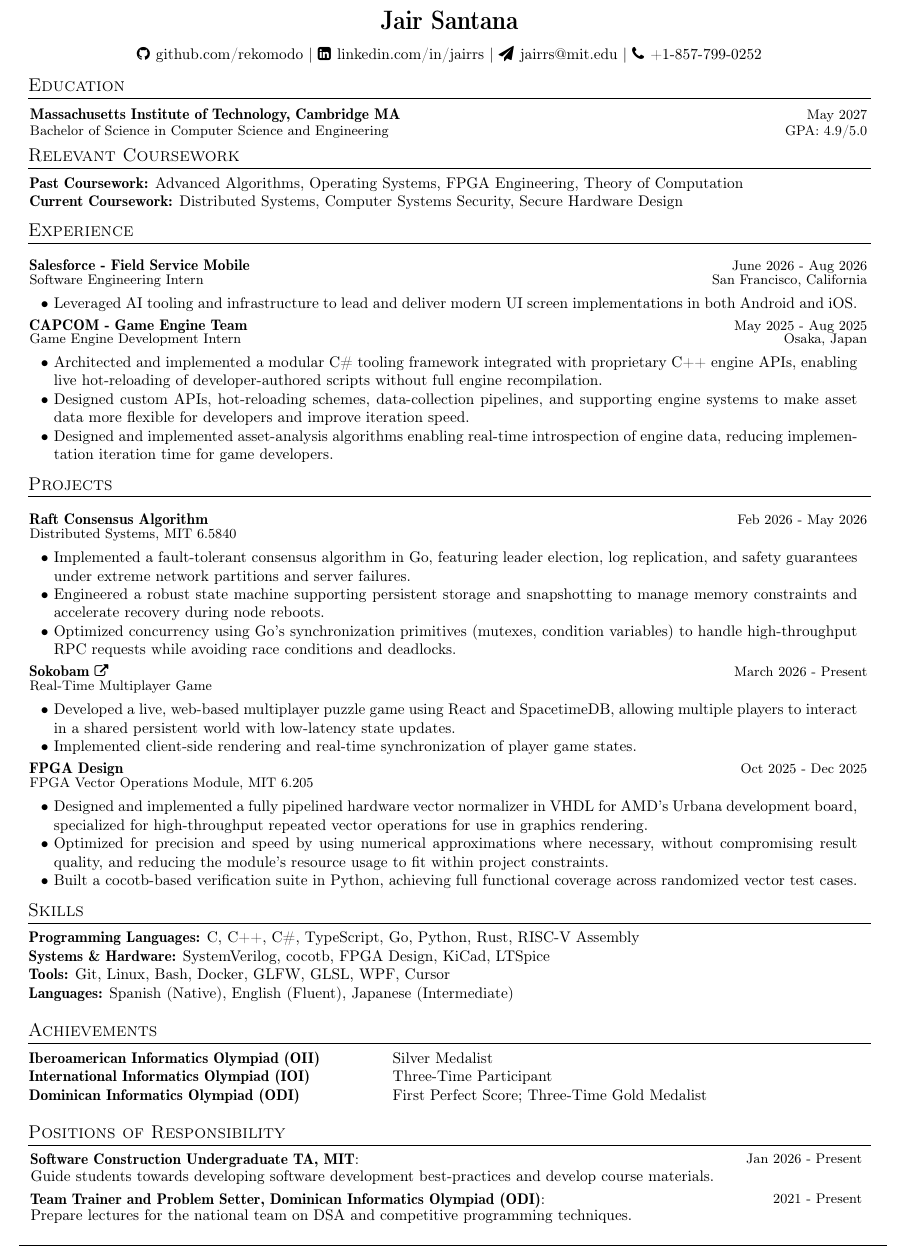
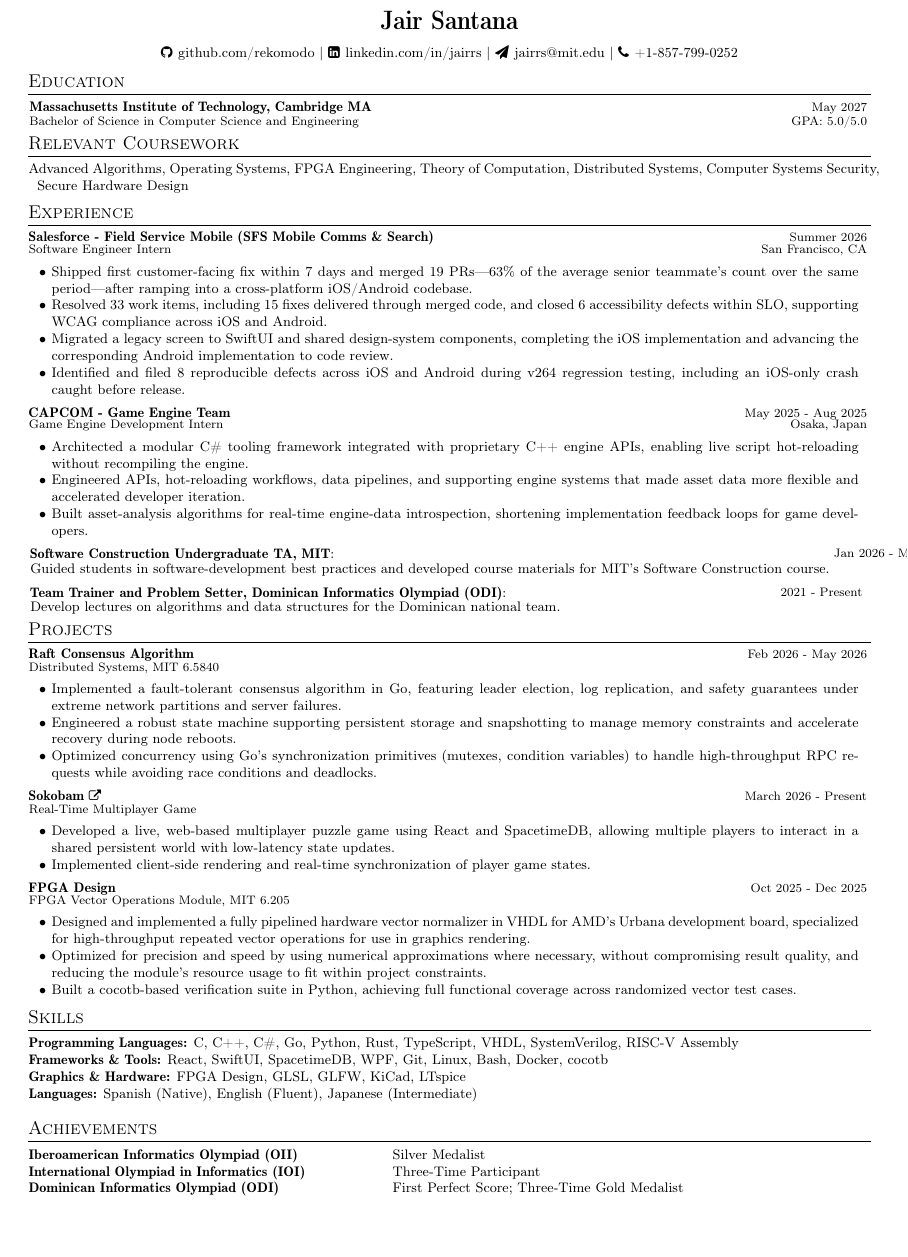
Before and after one commit to rekomodo/resume, a LaTeX CV (resume.tex, which reads sections/achievements.tex, sections/education.tex, sections/experience.tex): part of the page, cut so that both start at the same text, the shorter picture padded with empty space. Compiled offline with pdfLaTeX.

Commit message:
Update Salesforce internship and refine resume sections (#1)
* Update Salesforce Field Service Mobile internship experience section

Replace placeholder bullets with production-focused accomplishments covering
SwiftUI modernization, AI-assisted onboarding, accessibility quality, and
264-release regression testing. Keep optional extra bullets commented out.

Co-authored-by: Jair Santana <jairrs@mit.edu>

* Refine resume content and layout across multiple sections

- Merge coursework into a single list; update GPA to 5.0/5.0
- Replace Salesforce bullets with quantified impact metrics
- Move TA and ODI trainer roles into Experience; disable POR section
- Reorganize Skills with VHDL, frameworks, and updated categories
- Rename IOI to International Olympiad in Informatics

Co-authored-by: Jair Santana <jairrs@mit.edu>

* Fix coursework alignment and restore spoken languages in Skills

Co-authored-by: Jair Santana <jairrs@mit.edu>

* Remove GUS acronym from Salesforce experience bullet

Co-authored-by: Jair Santana <jairrs@mit.edu>

* Reclaim top margin space and slightly reduce base font size

Co-authored-by: Jair Santana <jairrs@mit.edu>

* Fix entry spacing via systematic enumitem rhythm

Drive vertical spacing through outer list itemsep instead of
per-macro negative vspace hacks. Unify resumeExp, resumeProject,
resumeEdu, and resumePOR entry macros and remove hardcoded gaps
between experience entries.

Co-authored-by: Jair Santana <jairrs@mit.edu>

* Tighten Salesforce and CAPCOM bullets; fix TA tense and ODI wording

Co-authored-by: Jair Santana <jairrs@mit.edu>

---------

Co-authored-by: Cursor Agent <cursoragent@cursor.com>

```diff
--- a/resume.tex
+++ b/resume.tex
@@ -1,4 +1,4 @@
-\documentclass[a4paper,11pt]{article}
+\documentclass[a4paper,10pt]{article}
 
 \usepackage{latexsym}
 \usepackage{xcolor}
@@ -121,6 +117,6 @@
 \input{sections/projects}
 \input{sections/skills}
 \input{sections/achievements}
-\input{sections/positions}
+%\input{sections/positions}
 
 \end{document}
--- a/sections/achievements.tex
+++ b/sections/achievements.tex
@@ -6,7 +6,7 @@
 \resumeAchieve{Iberoamerican Informatics Olympiad (OII)}{Silver Medalist}{2021}
 \fi
 \ifdefined\showInternationalOlympiadAchievement
-\resumeAchieve{International Informatics Olympiad (IOI)}{Three-Time Participant}{2021-2023}
+\resumeAchieve{International Olympiad in Informatics (IOI)}{Three-Time Participant}{2021-2023}
 \fi
 \ifdefined\showDominicanOlympiadAchievement
 \resumeAchieve{Dominican Informatics Olympiad (ODI)}{First Perfect Score; Three-Time Gold Medalist}{2020-2023}
--- a/sections/education.tex
+++ b/sections/education.tex
@@ -6,7 +6,7 @@
 {Massachusetts Institute of Technology, Cambridge MA}
 {Bachelor of Science in Computer Science and Engineering}
 {May 2027}
-{GPA: 4.9/5.0}
+{GPA: 5.0/5.0}
 \resumeSubHeadingListEnd
 \fi
 \vspace{-3.5mm}
@@ -14,7 +14,6 @@
 \section{Relevant Coursework}
 \vspace{0.2mm}
 \small{\begin{tabular*}{\textwidth}[t]{p{\textwidth}}
-\hspace{-3mm}\textbf{ Past Coursework: }{Advanced Algorithms, Operating Systems, FPGA Engineering, Theory of Computation}\\
-\hspace{-3mm}\textbf{ Current Coursework: }{Distributed Systems, Computer Systems Security, Secure Hardware Design}
+\hspace{-2mm}Advanced Algorithms, Operating Systems, FPGA Engineering, Theory of Computation, Distributed Systems, Computer Systems Security, Secure Hardware Design
 \end{tabular*}}
 \vspace{-4mm}
--- a/sections/experience.tex
+++ b/sections/experience.tex
@@ -2,12 +2,15 @@
 \resumeSubHeadingListStart
 \ifdefined\showSalesforceExperience
 \resumeExp
-{Salesforce - Field Service Mobile}
-{Software Engineering Intern}
-{June 2026 - Aug 2026}
-{San Francisco, California}
+{Salesforce - Field Service Mobile (SFS Mobile Comms \& Search)}
+{Software Engineer Intern}
+{Summer 2026}
+{San Francisco, CA}
 \resumeItemListStart
-\item[$\bullet$] Leveraged AI tooling and infrastructure to lead and deliver modern UI screen implementations in both Android and iOS.
+\item[$\bullet$] Shipped first customer-facing fix within 7 days and merged 19 PRs---63\% of the average senior teammate's count over the same period---after ramping into a cross-platform iOS/Android codebase.
+\item[$\bullet$] Resolved 33 work items, including 15 fixes delivered through merged code, and closed 6 accessibility defects within SLO, supporting WCAG compliance across iOS and Android.
+\item[$\bullet$] Migrated a legacy screen to SwiftUI and shared design-system components, completing the iOS implementation and advancing the corresponding Android implementation to code review.
+\item[$\bullet$] Identified and filed 8 reproducible defects across iOS and Android during v264 regression testing, including an iOS-only crash caught before release.
 \resumeItemListEnd
 \fi
 
@@ -18,9 +21,9 @@
 {May 2025 - Aug 2025}
 {Osaka, Japan}
 \resumeItemListStart
-\item[$\bullet$] Architected and implemented a modular C\# tooling framework integrated with proprietary C++ engine APIs, enabling live hot-reloading of developer-authored scripts without full engine recompilation.
-\item[$\bullet$] Designed custom APIs, hot-reloading schemes, data-collection pipelines, and supporting engine systems to make asset data more flexible for developers and improve iteration speed.
-\item[$\bullet$] Designed and implemented asset-analysis algorithms enabling real-time introspection of engine data, reducing implementation iteration time for game developers.
+\item[$\bullet$] Architected a modular C\# tooling framework integrated with proprietary C++ engine APIs, enabling live script hot-reloading without recompiling the engine.
+\item[$\bullet$] Engineered APIs, hot-reloading workflows, data pipelines, and supporting engine systems that made asset data more flexible and accelerated developer iteration.
+\item[$\bullet$] Built asset-analysis algorithms for real-time engine-data introspection, shortening implementation feedback loops for game developers.
 % \item[$\bullet$] Designed a WPF-based MVVM UI layer to support dynamic data-binding and real-time engine state visualization.
 \resumeItemListEnd
 \fi
@@ -37,5 +40,15 @@
 \item[$\bullet$] Reviewed scientific literature to identify new validation cases and integrated them into the Jupyter Book.
 \resumeItemListEnd
 \fi
+
+\ifdefined\showSoftwareConstructionTA
+\resumePOR{\textbf{Software Construction Undergraduate TA, MIT}}
+{Guided students in software-development best practices and developed course materials for MIT's Software Construction course.}
+{\raisebox{0.75pt}{Jan 2026 - May 2026}}
+\fi
+\ifdefined\showDominicanOlympiadTrainer
+\resumePOR{\textbf{Team Trainer and Problem Setter, Dominican Informatics Olympiad (ODI)}}
+{Develop lectures on algorithms and data structures for the Dominican national team.}{\raisebox{0.75pt}{2021 - Present}}
+\fi
 \resumeSubHeadingListEnd
 \vspace{-3.5mm}
--- a/sections/positions.tex
+++ b/sections/positions.tex
@@ -1,4 +1,4 @@
-\section{Positions of Responsibility}
+%\section{Positions of Responsibility}
 \vspace{-0.4mm}
 \resumeSubHeadingListStart
 \ifdefined\showSoftwareConstructionTA
--- a/sections/skills.tex
+++ b/sections/skills.tex
@@ -1,8 +1,8 @@
 \section{Skills}
 \vspace{0.2mm}
 \small{\begin{tabular*}{\textwidth}[t]{p{\textwidth}}
-\hspace{-2mm}\textbf{Programming Languages:} C, C++, C\#, TypeScript, Go, Python, Rust, RISC-V Assembly \\
-\hspace{-2mm}\textbf{Systems \& Hardware:} SystemVerilog, cocotb, FPGA Design, KiCad, LTSpice \\
-\hspace{-2mm}\textbf{Tools:} Git, Linux, Bash, Docker, GLFW, GLSL, WPF, Cursor \\
+\hspace{-2mm}\textbf{Programming Languages:} C, C++, C\#, Go, Python, Rust, TypeScript, VHDL, SystemVerilog, RISC-V Assembly \\
+\hspace{-2mm}\textbf{Frameworks \& Tools:} React, SwiftUI, SpacetimeDB, WPF, Git, Linux, Bash, Docker, cocotb \\
+\hspace{-2mm}\textbf{Graphics \& Hardware:} FPGA Design, GLSL, GLFW, KiCad, LTspice \\
 \hspace{-2mm}\textbf{Languages:} Spanish (Native), English (Fluent), Japanese (Intermediate)
 \end{tabular*}}
```
Also changed, not shown: resume.tex (22 more changed lines).
